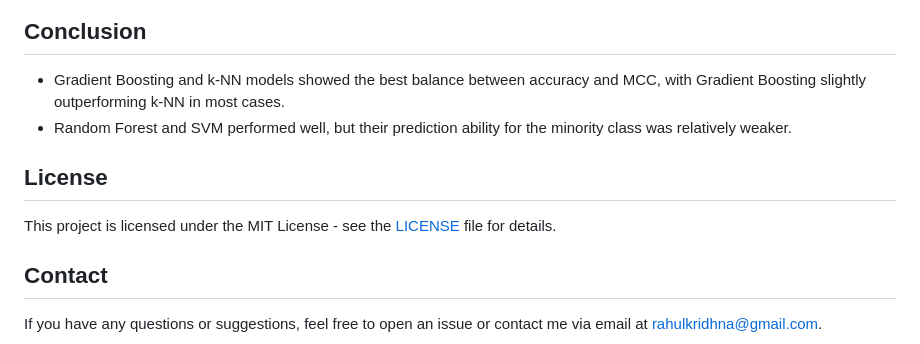
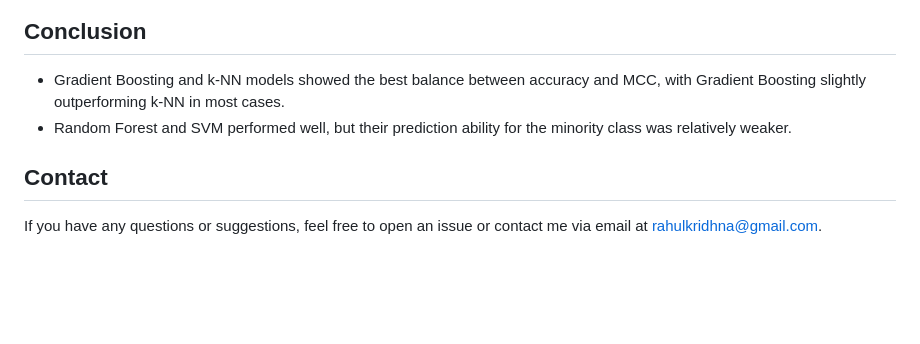
Before and after one commit to RAHULKRISHNAKR/Bank-Customer-Behaviour, a Markdown page: README.md, the part around the change. GitHub-like rendering; blank space fills up the shorter version.

```diff
--- a/README.md
+++ b/README.md
@@ -122,10 +122,6 @@ The script will load the dataset, preprocess the data, perform feature selection
 - Gradient Boosting and k-NN models showed the best balance between accuracy and MCC, with Gradient Boosting slightly outperforming k-NN in most cases.
 - Random Forest and SVM performed well, but their prediction ability for the minority class was relatively weaker.
 
-## License
-
-This project is licensed under the MIT License - see the [LICENSE](LICENSE) file for details.
-
 ## Contact
 
 If you have any questions or suggestions, feel free to open an issue or contact me via email at [rahulkridhna@gmail.com](mailto:rahulkridhna.gmail.com).
```
